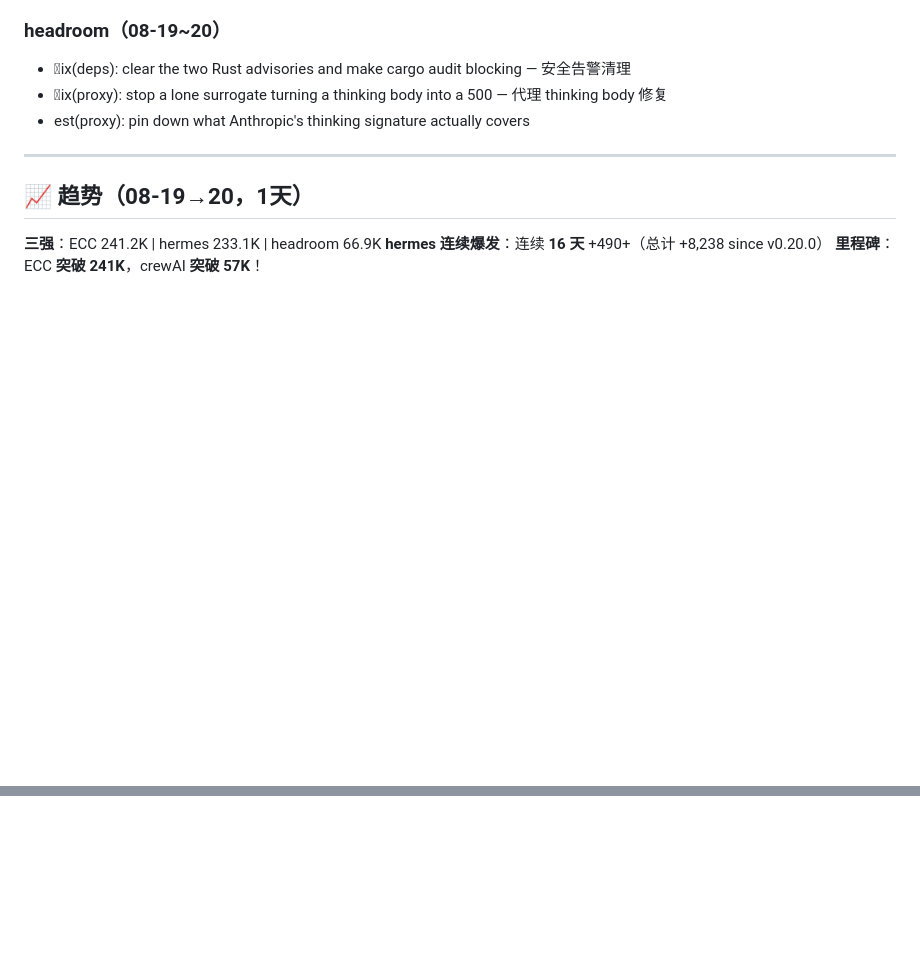
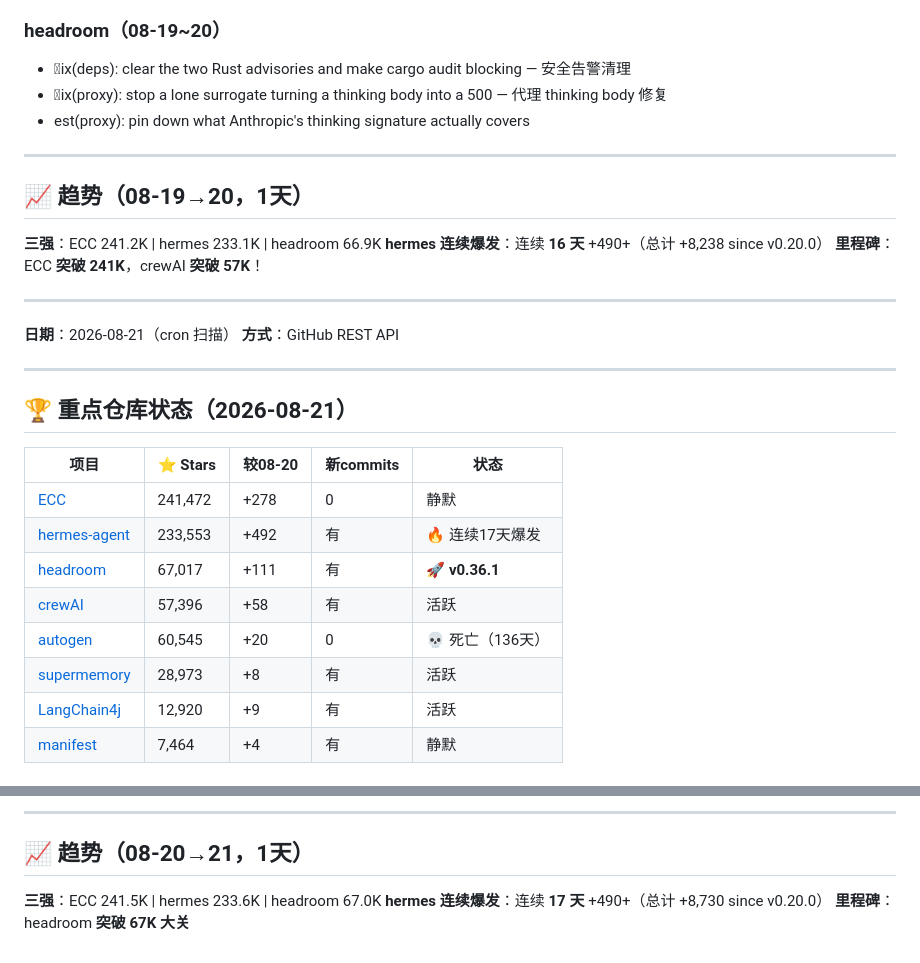
Before and after one commit to superMelo/nezha, a Markdown page: CHANGELOG-WATCH.md, 2 parts joined by grey strips. GitHub-like rendering; folded sections open; blank space fills up the shorter version.

Commit message:
scan: 2026-08-21 hermes 233.6K 17days+, headroom v0.36.1 security fixes, scale-to-zero 2min

```diff
--- a/CHANGELOG-WATCH.md
+++ b/CHANGELOG-WATCH.md
@@ -3670,3 +3670,24 @@ usqlite 0.32.1→0.40.1
 **三强**：ECC 241.2K | hermes 233.1K | headroom 66.9K
 **hermes 连续爆发**：连续 **16 天** +490+（总计 +8,238 since v0.20.0）
 **里程碑**：ECC **突破 241K**，crewAI **突破 57K**！
+
+---
+
+**日期**：2026-08-21（cron 扫描）
+**方式**：GitHub REST API
+
+---
+
+## 🏆 重点仓库状态（2026-08-21）
+
+| 项目 | ⭐ Stars | 较08-20 | 新commits | 状态 |
+|------|---------|---------|-----------|------|
+| [ECC](https://github.com/affaan-m/ECC) | 241,472 | +278 | 0 | 静默 |
+| [hermes-agent](https://github.com/NousResearch/hermes-agent) | 233,553 | +492 | 有 | 🔥 连续17天爆发 |
+| [headroom](https://github.com/chopratejas/headroom) | 67,017 | +111 | 有 | 🚀 **v0.36.1** |
+| [crewAI](https://github.com/joaomdmoura/crewAI) | 57,396 | +58 | 有 | 活跃 |
+| [autogen](https://github.com/microsoft/autogen) | 60,545 | +20 | 0 | 💀 死亡（136天） |
+| [supermemory](https://github.com/supermemoryai/supermemory) | 28,973 | +8 | 有 | 活跃 |
+| [LangChain4j](https://github.com/langchain4j/langchain4j) | 12,920 | +9 | 有 | 活跃 |
+| [manifest](https://github.com/mnfst/manifest) | 7,464 | +4 | 有 | 静默 |
+
@@ -3672,0 +3709,7 @@ usqlite 0.32.1→0.40.1
+---
+
+## 📈 趋势（08-20→21，1天）
+
+**三强**：ECC 241.5K | hermes 233.6K | headroom 67.0K
+**hermes 连续爆发**：连续 **17 天** +490+（总计 +8,730 since v0.20.0）
+**里程碑**：headroom **突破 67K 大关**
```
Also changed, not shown: other parts of CHANGELOG-WATCH.md (+15 -0 lines).
